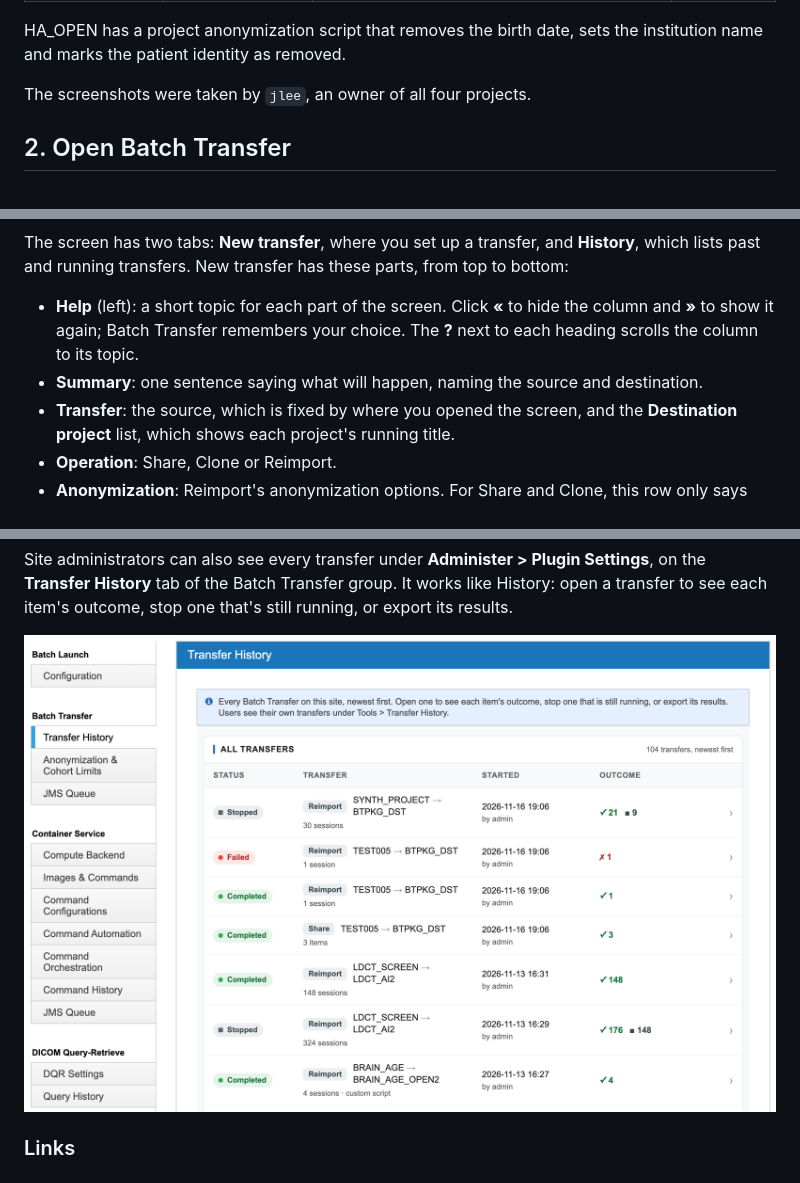
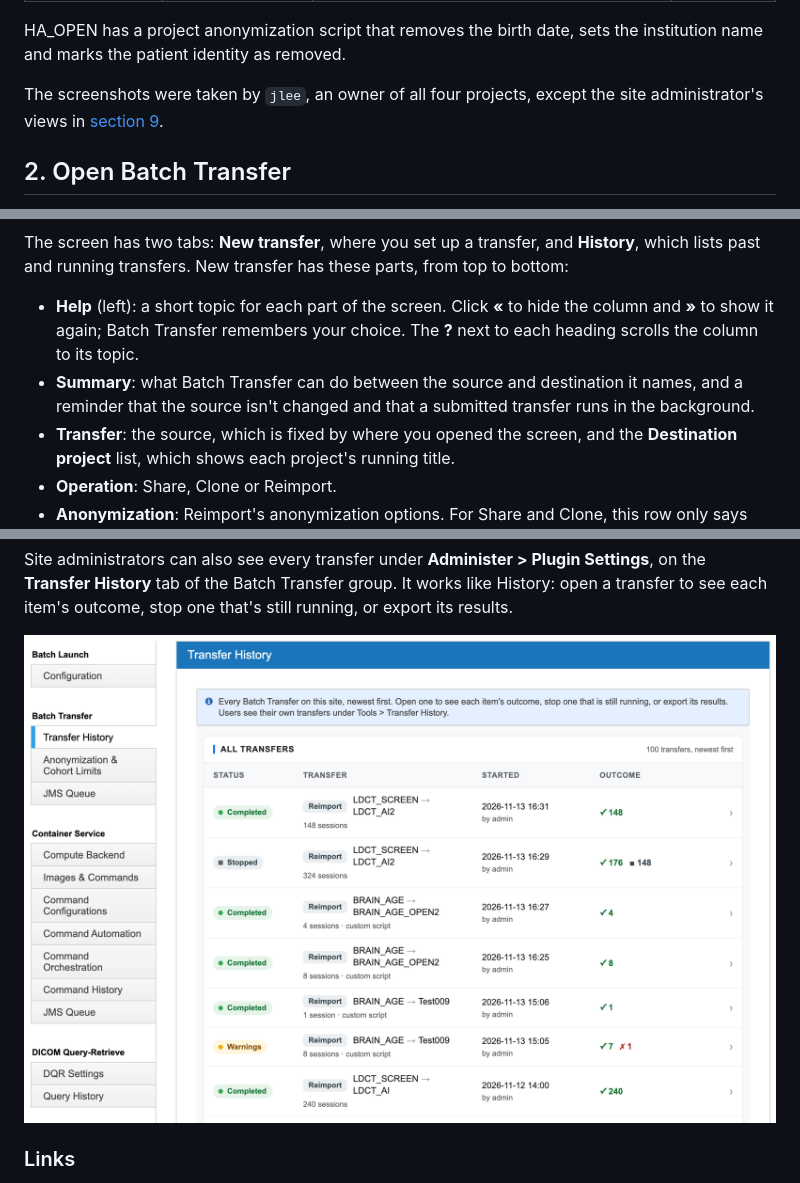
Before and after one commit to NrgXnat/batch-transfer-plugin, a Markdown page: docs/quick-start.md, 3 parts joined by grey strips. Drawn GitHub-style; pictures changed too: docs/quick-start/images/plugin-settings-history.png.

Commit message:
docs: correct the quick start's Summary and screenshot notes, and the README's Anon-Script note
- The quick start's Summary entry describes what the screen shows: what
  Batch Transfer can do between the source and destination, and that
  the source isn't changed and a submitted transfer runs in the
  background. It said "one sentence saying what will happen".
- The quick start says the site administrator's views in section 9
  weren't taken by jlee.
- The README says XNAT 1.10.2.1 has the importer's Anon-Script
  parameter (added in 1.10.1). It no longer names a 1.9 release, since
  2.0.0 doesn't run on XNAT 1.9.
- The Plugin Settings screenshot is retaken; the newest transfers in
  it are the demo site's own.

Co-Authored-By: Claude Opus 5.5 <noreply@anthropic.com>

```diff
--- a/docs/quick-start.md
+++ b/docs/quick-start.md
@@ -35,7 +35,8 @@ have a QC assessment. The study team moves data out of HA_MRI to three other pro
 HA_OPEN has a project anonymization script that removes the birth date, sets the institution name and marks the
 patient identity as removed.
 
-The screenshots were taken by `jlee`, an owner of all four projects.
+The screenshots were taken by `jlee`, an owner of all four projects, except the site administrator's views in
+[section 9](#9-history-without-a-project).
 
 ## 2. Open Batch Transfer
 
@@ -62,7 +63,8 @@ running transfers. New transfer has these parts, from top to bottom:
 
 - **Help** (left): a short topic for each part of the screen. Click **«** to hide the column and **»** to show it
   again; Batch Transfer remembers your choice. The **?** next to each heading scrolls the column to its topic.
-- **Summary**: one sentence saying what will happen, naming the source and destination.
+- **Summary**: what Batch Transfer can do between the source and destination it names, and a reminder that the
+  source isn't changed and that a submitted transfer runs in the background.
 - **Transfer**: the source, which is fixed by where you opened the screen, and the **Destination project** list,
   which shows each project's running title.
 - **Operation**: Share, Clone or Reimport.
```
Also changed, not shown: README.md (+1 -1 lines).
